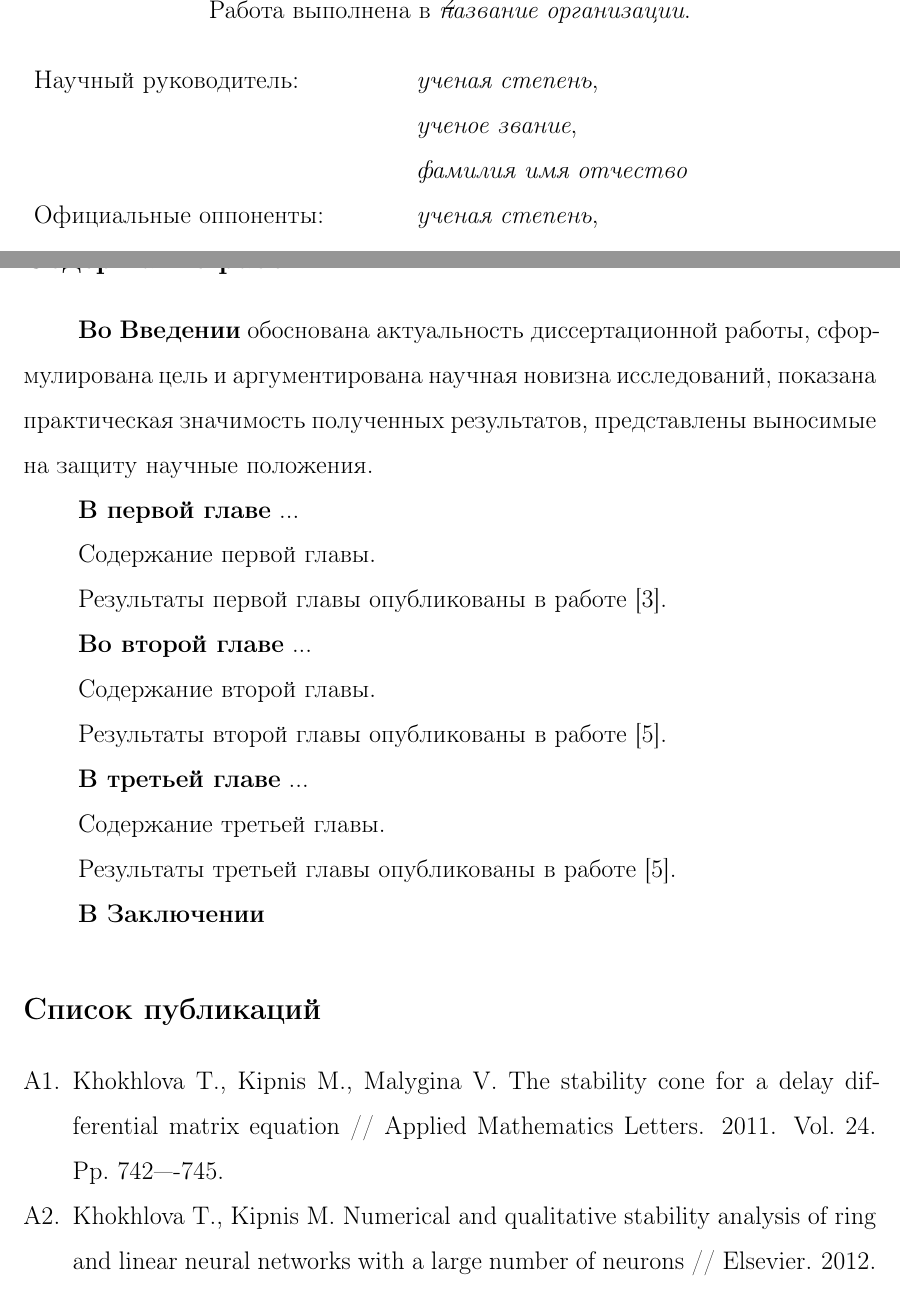
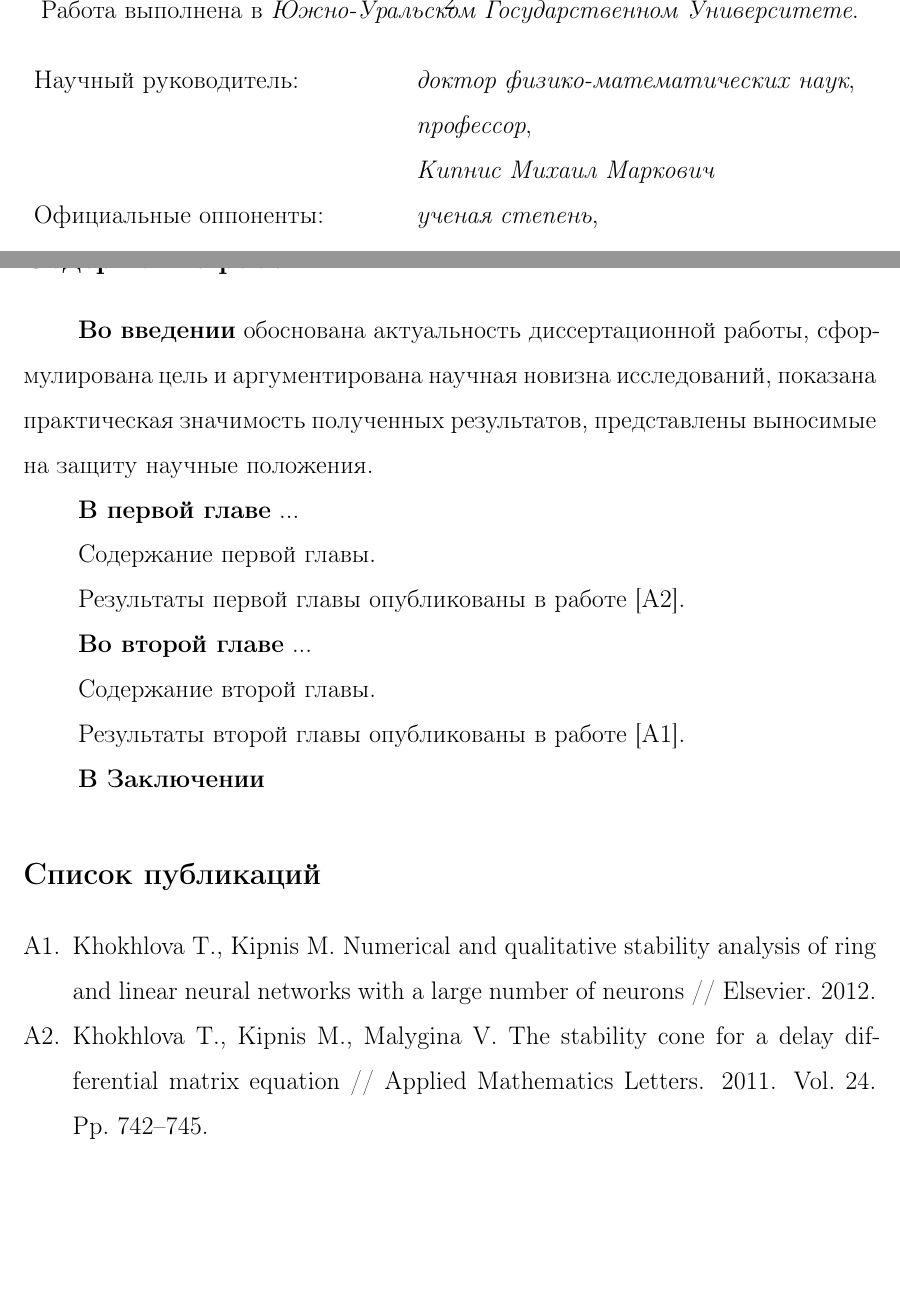
Before and after one commit to akhokhlov/disser1, a LaTeX document (autoref.tex): two parts of pages 2 and 4 of 5, joined at a grey line, cut so that both start at the same text, the shorter picture padded with empty space. Compiled offline with pdfLaTeX; the source files are stored in an older character set and shown here as Unicode.

Commit message:
Добавлены поля в автореферат.

```diff
--- a/autoref.tex
+++ b/autoref.tex
@@ -19,7 +19,7 @@
 \newcites{my}{Список публикаций}
 
 % Путь к файлам с иллюстрациями
-\graphicspath{{fig/}}
+\graphicspath{{img/}}
 
 \begin{document}
 % Включение файла с общим текстом диссертации и автореферата
@@ -40,13 +40,13 @@
 % Внутренняя сторона обложки
 \noindent
 \begin{center}
-Работа выполнена в \emph{название организации}.
+Работа выполнена в \emph{Южно-Уральском Государственном Университете}.
 \end{center}
 \vskip1ex
 \begin{tabularx}{\linewidth}{lp{1cm}X}
-Научный руководитель:  & & \emph{ученая степень}, \\
-                       & & \emph{ученое звание}, \\
-                       & & \emph{фамилия имя отчество}
+Научный руководитель:  & & \emph{доктор физико-математических наук}, \\
+                       & & \emph{профессор}, \\
+                       & & \emph{Кипнис Михаил Маркович}
 \\
 Официальные оппоненты: & & \emph{ученая степень}, \\
                        & & \emph{ученое звание}, \\
@@ -131,7 +131,7 @@
 
 \nsection{Содержание работы}
 
-\textbf{Во Введении} обоснована актуальность диссертационной работы,
+\textbf{Во введении} обоснована актуальность диссертационной работы,
 сформулирована цель и аргументирована научная новизна исследований, показана
 практическая значимость полученных результатов, представлены выносимые на
 защиту научные положения.
@@ -141,21 +141,14 @@
 Содержание первой главы.
 
 Результаты первой главы опубликованы в
-работе~\citemy{Azbelev_1997}.
+работе~\citemy{Khokhlova_Kipnis_Mal_2011}.
 
 \textbf{Во второй главе} ...
 
 Содержание второй главы.
 
 Результаты второй главы опубликованы в
-работе~\citemy{Kiryanen_1994}.
-
-\textbf{В третьей главе} ...
-
-Содержание третьей главы.
-
-Результаты третьей главы опубликованы в
-работе~\citemy{Kiryanen_1994}.
+работе~\citemy{Khokhlova_Kipnis_2012}.
 
 \textbf{В Заключении}
 
```
Also changed, not shown: thesis.bib (+1 -1 lines), autoref.tex (4 more changed lines).
